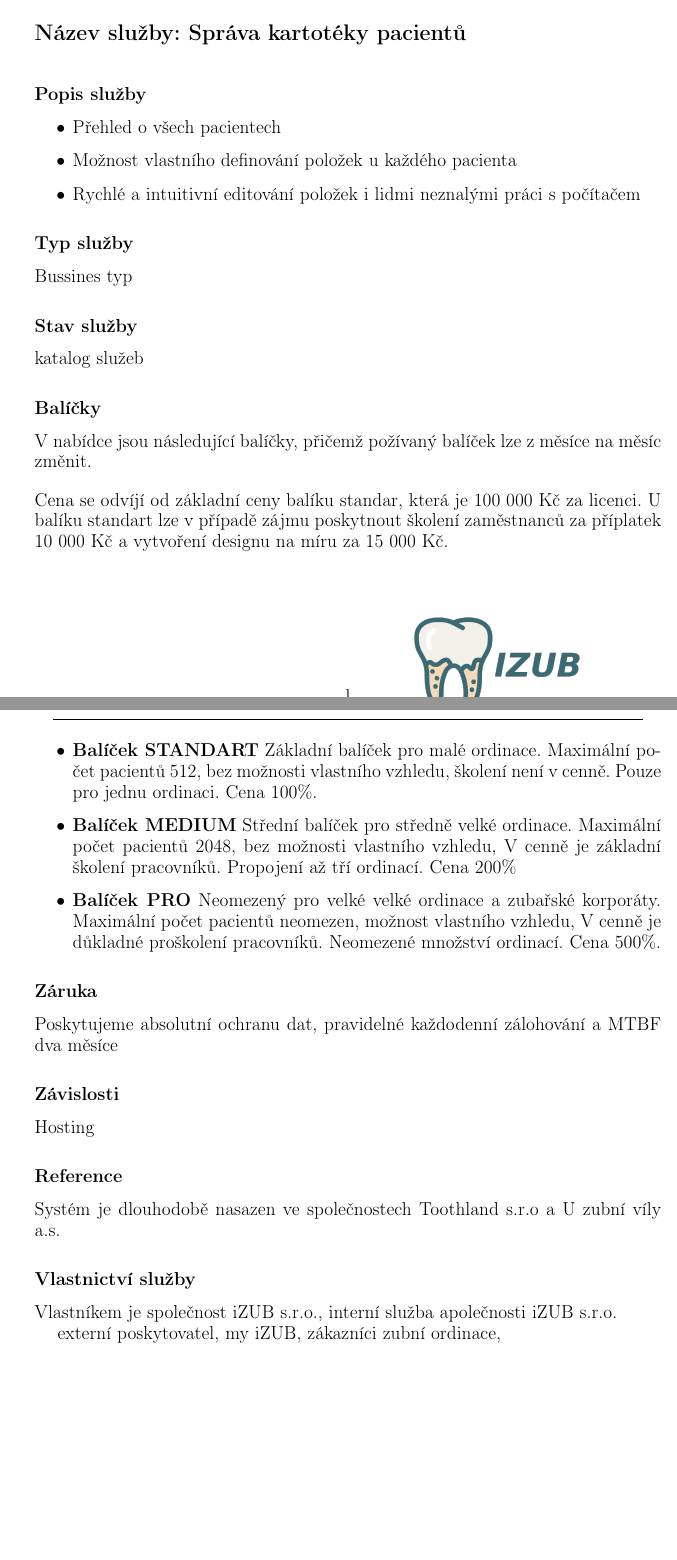
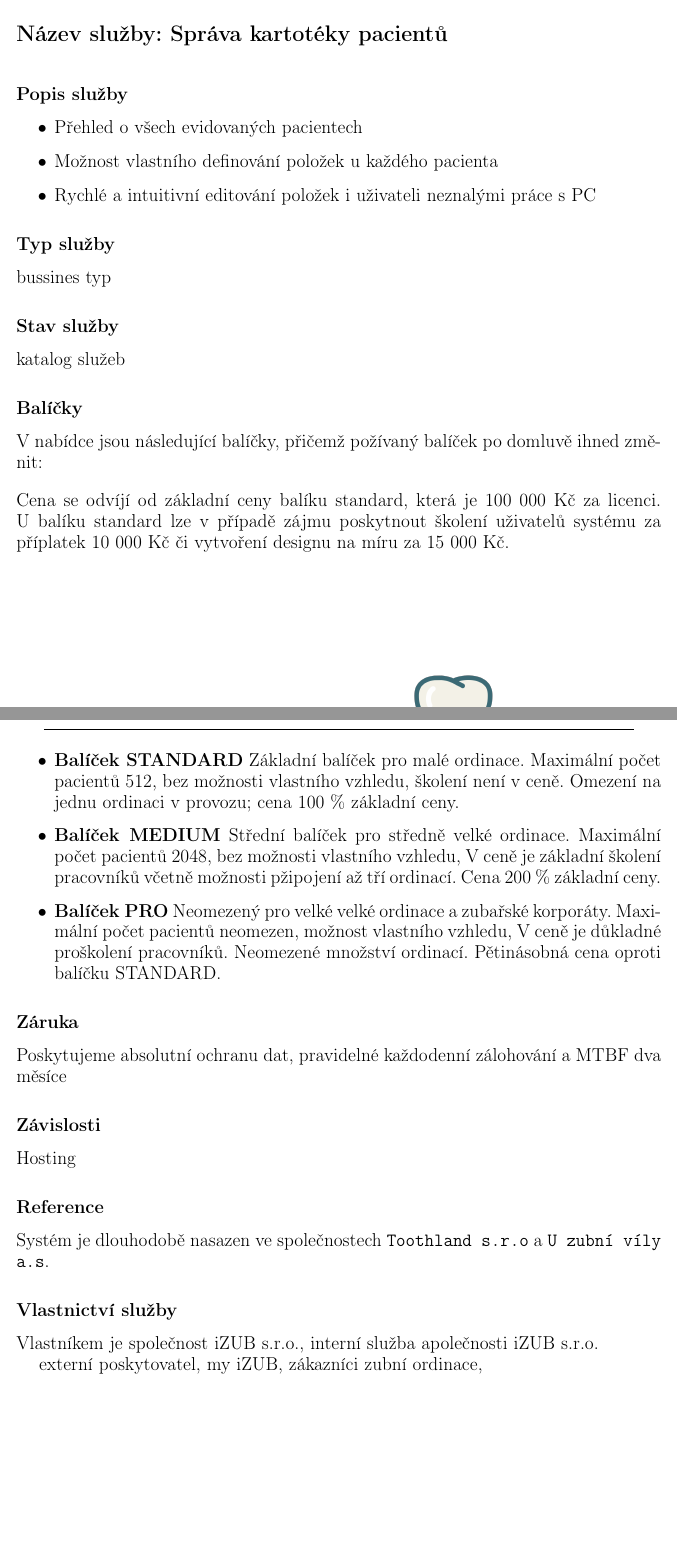
Before and after one commit to martinkobelka/INI-VUT-BIT-2017-2018, a LaTeX document (01/src/doc.tex): two parts of pages 2 and 3 of 7, joined at a grey line, cut so that both start at the same text, the shorter picture padded with empty space. Compiled offline with pdfLaTeX.

Commit message:
01 typo changes

```diff
--- a/01/src/doc.tex
+++ b/01/src/doc.tex
@@ -1,7 +1,7 @@
 \documentclass[12pt, a4paper, titlepage]{article}
 
 % Set document dimensions
-\usepackage[paper=a4paper,top=3cm,left=2cm,right=2cm,bottom=2cm,includefoot]{geometry}
+\usepackage[paper=a4paper,top=2cm,left=1.5cm,right=2cm,bottom=1.5cm,includefoot]{geometry}
 \usepackage{float}
 \usepackage[final]{pdfpages} % inludesvg
 
@@ -54,25 +52,25 @@
 
 	\subsection*{Popis služby}
 	\begin{itemize}
-		\item Přehled o všech pacientech
+		\item Přehled o všech evidovaných pacientech
 		\item Možnost vlastního definování položek u každého pacienta
-		\item Rychlé a intuitivní editování položek i lidmi neznalými práci s počítačem
+		\item Rychlé a intuitivní editování položek i uživateli neznalými práce s PC
 	\end{itemize}
 
 	\subsection*{Typ služby}
 
-	Bussines typ
+	bussines typ
 
 	\subsection*{Stav služby}
 
 	katalog služeb
 
 	\subsection*{Balíčky}
-	V nabídce jsou následující balíčky, přičemž požívaný balíček lze z měsíce na měsíc změnit.
+	V nabídce jsou následující balíčky, přičemž požívaný balíček po domluvě ihned změnit:
 
 	\vspace{1em}
 
-	\noindent Cena se odvíjí od základní ceny balíku standar, která je 100 000 Kč za licenci. U balíku standart lze v případě zájmu poskytnout školení zaměstnanců za příplatek 10 000 Kč a vytvoření designu na míru za 15 000 Kč.
+	\noindent Cena se odvíjí od základní ceny balíku standard, která je 100 000 Kč za licenci. U balíku standard lze v případě zájmu poskytnout školení uživatelů systému za příplatek 10 000 Kč či vytvoření designu na míru za 15 000 Kč.
 
 	\newpage
 
@@ -82,11 +80,11 @@
 
 
 
-		\item \textbf{Balíček STANDART} Základní balíček pro malé ordinace. Maximální počet pacientů 512, bez možnosti vlastního vzhledu, školení není v cenně. Pouze pro jednu ordinaci. Cena 100\%.
+		\item \textbf{Balíček STANDARD} Základní balíček pro malé ordinace. Maximální počet pacientů 512, bez možnosti vlastního vzhledu, školení není v ceně. Omezení na jednu ordinaci v provozu; cena 100 \% základní ceny.
 
-		\item \textbf{Balíček MEDIUM} Střední balíček pro středně velké ordinace. Maximální počet pacientů 2048, bez možnosti vlastního vzhledu, V cenně je základní školení pracovníků. Propojení až tří ordinací. Cena 200\%
+		\item \textbf{Balíček MEDIUM} Střední balíček pro středně velké ordinace. Maximální počet pacientů 2048, bez možnosti vlastního vzhledu, V ceně je základní školení pracovníků včetně možnosti pžipojení až tří ordinací. Cena 200 \% základní ceny.
 
-		\item \textbf{Balíček PRO} Neomezený pro velké velké ordinace a zubařské korporáty. Maximální počet pacientů neomezen, možnost vlastního vzhledu, V cenně je důkladné proškolení pracovníků. Neomezené množství ordinací. Cena 500\%.
+		\item \textbf{Balíček PRO} Neomezený pro velké velké ordinace a zubařské korporáty. Maximální počet pacientů neomezen, možnost vlastního vzhledu, V ceně je důkladné proškolení pracovníků. Neomezené množství ordinací. Pětinásobná cena oproti balíčku STANDARD.
 	\end{itemize}
 
 	\subsection*{Záruka}
@@ -98,7 +96,7 @@
 	Hosting
 
 	\subsection*{Reference}
-	Systém je dlouhodobě nasazen ve společnostech Toothland s.r.o a U zubní víly a.s.
+	Systém je dlouhodobě nasazen ve společnostech \texttt{Toothland s.r.o} a \texttt{U zubní víly a.s}.
 
 	\subsection*{Vlastnictví služby}
 
```
Also changed, not shown: 01/src/doc.tex (22 more changed lines).
